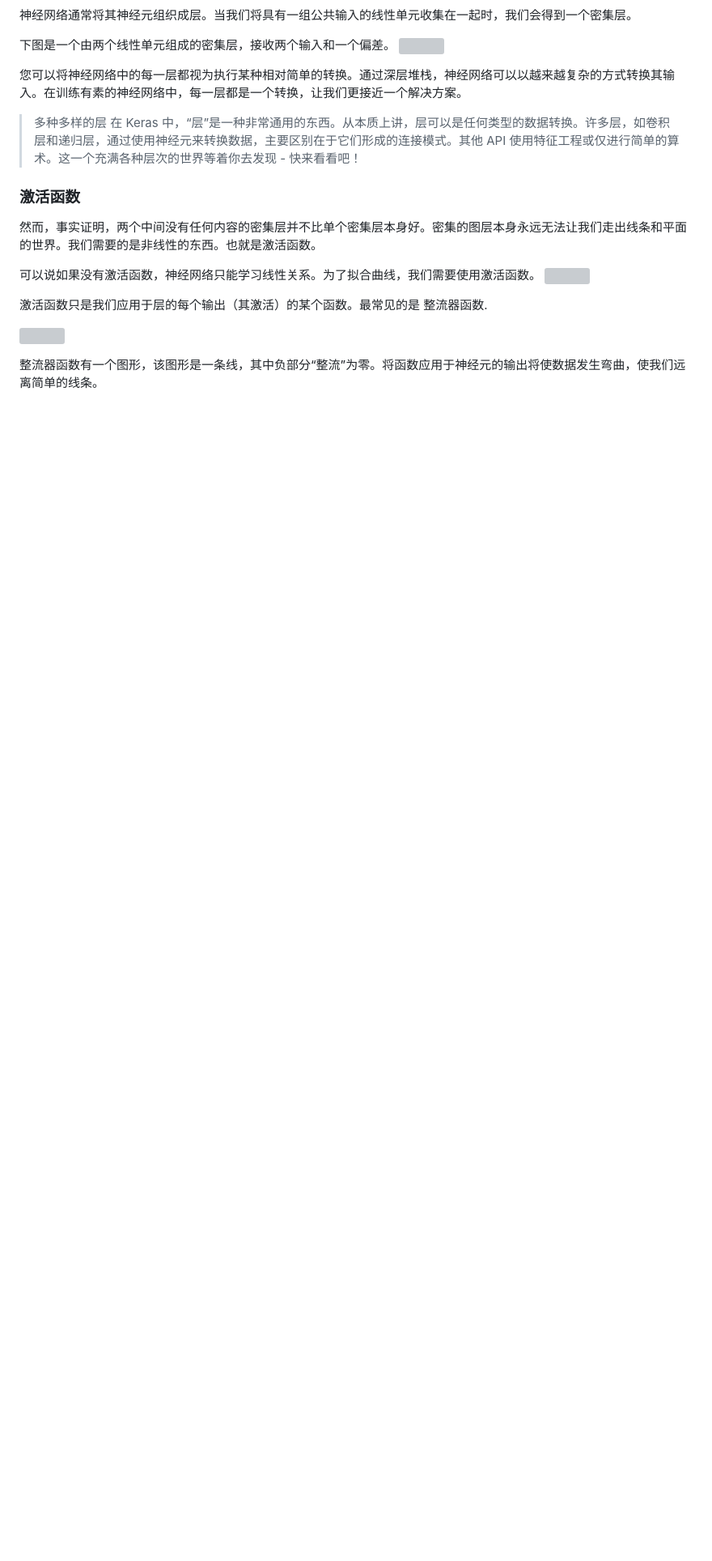
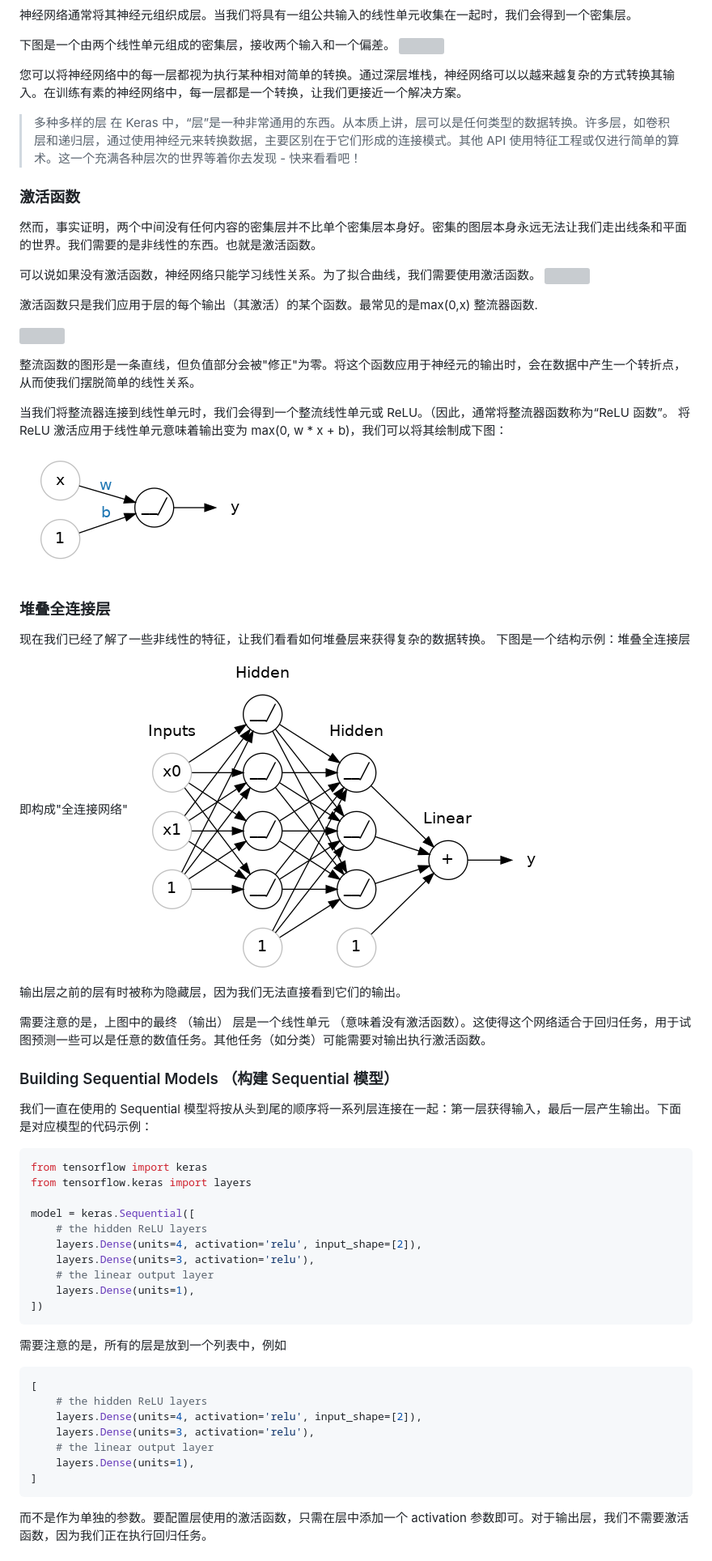
Before and after one commit to Rain-ziyu/Note, a Markdown page: docs/深度学习入门.md, the part around the change printed below. Shown: that part at 81% size. Drawn GitHub-style; pictures changed too: docs/images/deepLearn/Y5iwFQZ.png (added), docs/images/machineLearn/eFry7Yu.png (added); blank space fills up the shorter version; grey boxes are pictures that could not be loaded.

Commit message:
Add new image for machine learning documentation

````diff
--- a/docs/深度学习入门.md
+++ b/docs/深度学习入门.md
@@ -144,8 +144,48 @@ plt.show()
 可以说如果没有激活函数，神经网络只能学习线性关系。为了拟合曲线，我们需要使用激活函数。
 ![](./images/deepLearn/OLSUEYT.png)
 
-激活函数只是我们应用于层的每个输出（其激活）的某个函数。最常见的是 整流器函数.
+激活函数只是我们应用于层的每个输出（其激活）的某个函数。最常见的是max(0,x) 整流器函数.
 
 ![](./images/deepLearn/aeIyAlF.png)
 
-整流器函数有一个图形，该图形是一条线，其中负部分“整流”为零。将函数应用于神经元的输出将使数据发生弯曲，使我们远离简单的线条。
+整流函数的图形是一条直线，但负值部分会被"修正"为零。将这个函数应用于神经元的输出时，会在数据中产生一个转折点，从而使我们摆脱简单的线性关系。
+
+当我们将整流器连接到线性单元时，我们会得到一个整流线性单元或 ReLU。（因此，通常将整流器函数称为“ReLU 函数”。 将 ReLU 激活应用于线性单元意味着输出变为 max(0, w * x + b)，我们可以将其绘制成下图：
+![](./images/machineLearn/eFry7Yu.png)
+
+### 堆叠全连接层
+现在我们已经了解了一些非线性的特征，让我们看看如何堆叠层来获得复杂的数据转换。
+下图是一个结构示例：堆叠全连接层 即构成"全连接网络"
+![](./images/deepLearn/Y5iwFQZ.png)
+
+输出层之前的层有时被称为隐藏层，因为我们无法直接看到它们的输出。
+
+需要注意的是，上图中的最终 （输出） 层是一个线性单元 （意味着没有激活函数）。这使得这个网络适合于回归任务，用于试图预测一些可以是任意的数值任务。其他任务（如分类）可能需要对输出执行激活函数。
+
+### Building Sequential Models （构建 Sequential 模型）
+
+我们一直在使用的 Sequential 模型将按从头到尾的顺序将一系列层连接在一起：第一层获得输入，最后一层产生输出。下面是对应模型的代码示例：
+```python
+from tensorflow import keras
+from tensorflow.keras import layers
+
+model = keras.Sequential([
+    # the hidden ReLU layers
+    layers.Dense(units=4, activation='relu', input_shape=[2]),
+    layers.Dense(units=3, activation='relu'),
+    # the linear output layer
+    layers.Dense(units=1),
+])
+```
+需要注意的是，所有的层是放到一个列表中，例如
+```python
+[
+    # the hidden ReLU layers
+    layers.Dense(units=4, activation='relu', input_shape=[2]),
+    layers.Dense(units=3, activation='relu'),
+    # the linear output layer
+    layers.Dense(units=1),
+]
+```
+而不是作为单独的参数。要配置层使用的激活函数，只需在层中添加一个 activation 参数即可。对于输出层，我们不需要激活函数，因为我们正在执行回归任务。
+
````
Also changed, not shown: other parts of docs/深度学习入门.md (+13 -0 lines).
